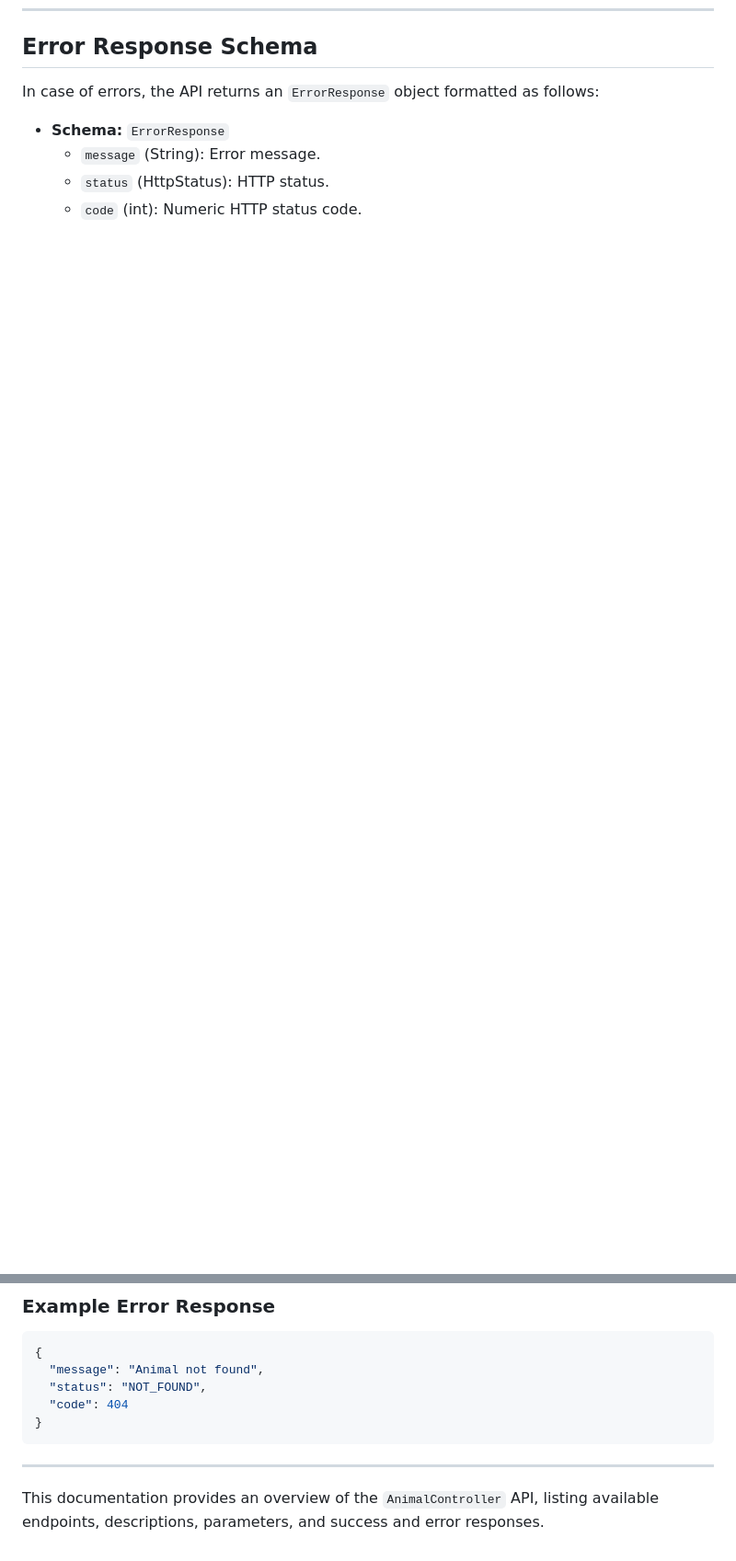
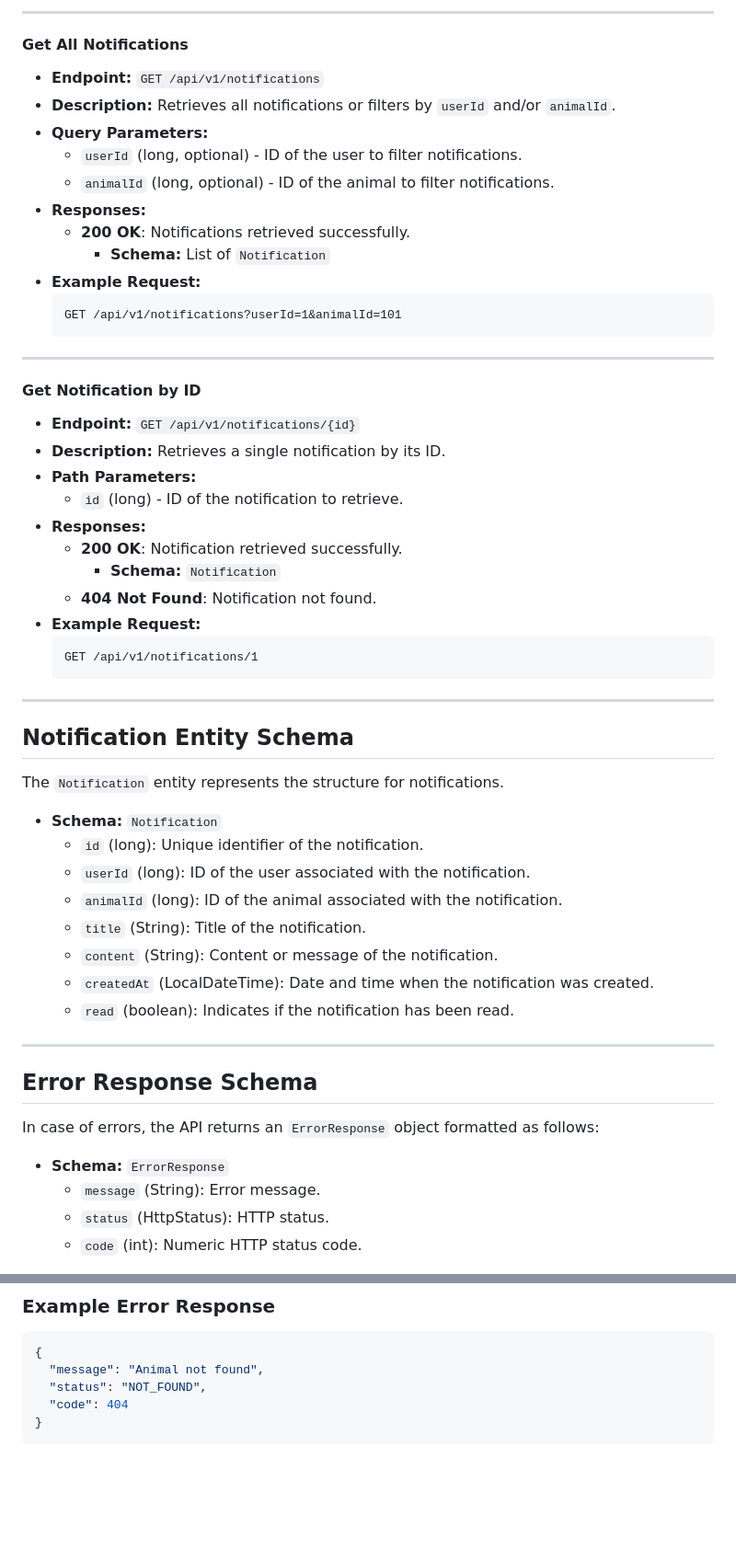
Before and after one commit to GabrielMSilva04/TrackTails, a Markdown page: reports/api.md, 2 parts joined by grey strips. Shown: that part at 92% size. Rendered like a GitHub page; blank space fills up the shorter version.

Commit message:
Add documentation for Notifications API

````diff
--- a/reports/api.md
+++ b/reports/api.md
@@ -233,3 +306,54 @@ The `Animal` entity represents the animal data structure.
+---
+
+#### **Get All Notifications**
+
+- **Endpoint:** `GET /api/v1/notifications`
+- **Description:** Retrieves all notifications or filters by `userId` and/or `animalId`.
+- **Query Parameters:**
+  - `userId` (long, optional) - ID of the user to filter notifications.
+  - `animalId` (long, optional) - ID of the animal to filter notifications.
+- **Responses:**
+  - **200 OK**: Notifications retrieved successfully.
+    - **Schema:** List of `Notification`
+- **Example Request:**
+    ```http
+    GET /api/v1/notifications?userId=1&animalId=101
+    ```
+
+---
+
+#### **Get Notification by ID**
+
+- **Endpoint:** `GET /api/v1/notifications/{id}`
+- **Description:** Retrieves a single notification by its ID.
+- **Path Parameters:**
+  - `id` (long) - ID of the notification to retrieve.
+- **Responses:**
+  - **200 OK**: Notification retrieved successfully.
+    - **Schema:** `Notification`
+  - **404 Not Found**: Notification not found.
+- **Example Request:**
+    ```http
+    GET /api/v1/notifications/1
+    ```
+
+---
+
+## Notification Entity Schema
+
+The `Notification` entity represents the structure for notifications.
+
+- **Schema:** `Notification`
+  - `id` (long): Unique identifier of the notification.
+  - `userId` (long): ID of the user associated with the notification.
+  - `animalId` (long): ID of the animal associated with the notification.
+  - `title` (String): Title of the notification.
+  - `content` (String): Content or message of the notification.
+  - `createdAt` (LocalDateTime): Date and time when the notification was created.
+  - `read` (boolean): Indicates if the notification has been read.
+
+---
+
 ## Error Response Schema
 
 In case of errors, the API returns an `ErrorResponse` object formatted as follows:
@@ -248,7 +372,3 @@ In case of errors, the API returns an `ErrorResponse` object formatted as follow
   "code": 404
 }
 ```
-
----
-
-This documentation provides an overview of the `AnimalController` API, listing available endpoints, descriptions, parameters, and success and error responses.
````
Also changed, not shown: other parts of reports/api.md (+73 -0 lines).
